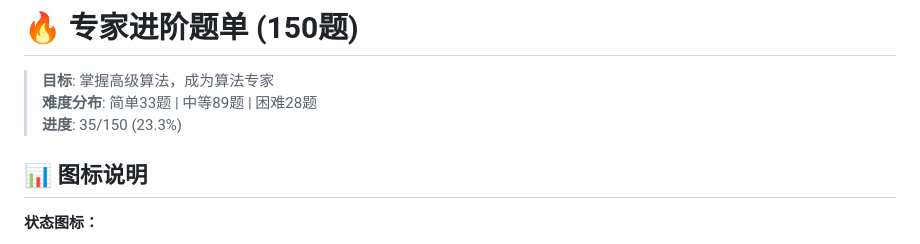
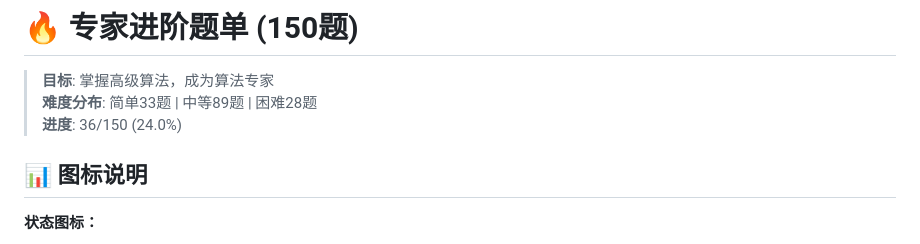
Before and after one commit to shunrong/algorithms-learning, a Markdown page: questions/02-expert-150.md, the part around one of its changes. Drawn GitHub-style.

```diff
--- a/questions/02-expert-150.md
+++ b/questions/02-expert-150.md
@@ -2,7 +2,7 @@
 
 > **目标**: 掌握高级算法，成为算法专家
 > **难度分布**: 简单33题 | 中等89题 | 困难28题
-> **进度**: 35/150 (23.3%)
+> **进度**: 36/150 (24.0%)
 
 ## 📊 图标说明
 
```
Also changed, not shown: other parts of questions/02-expert-150.md (+1 -1 lines).
